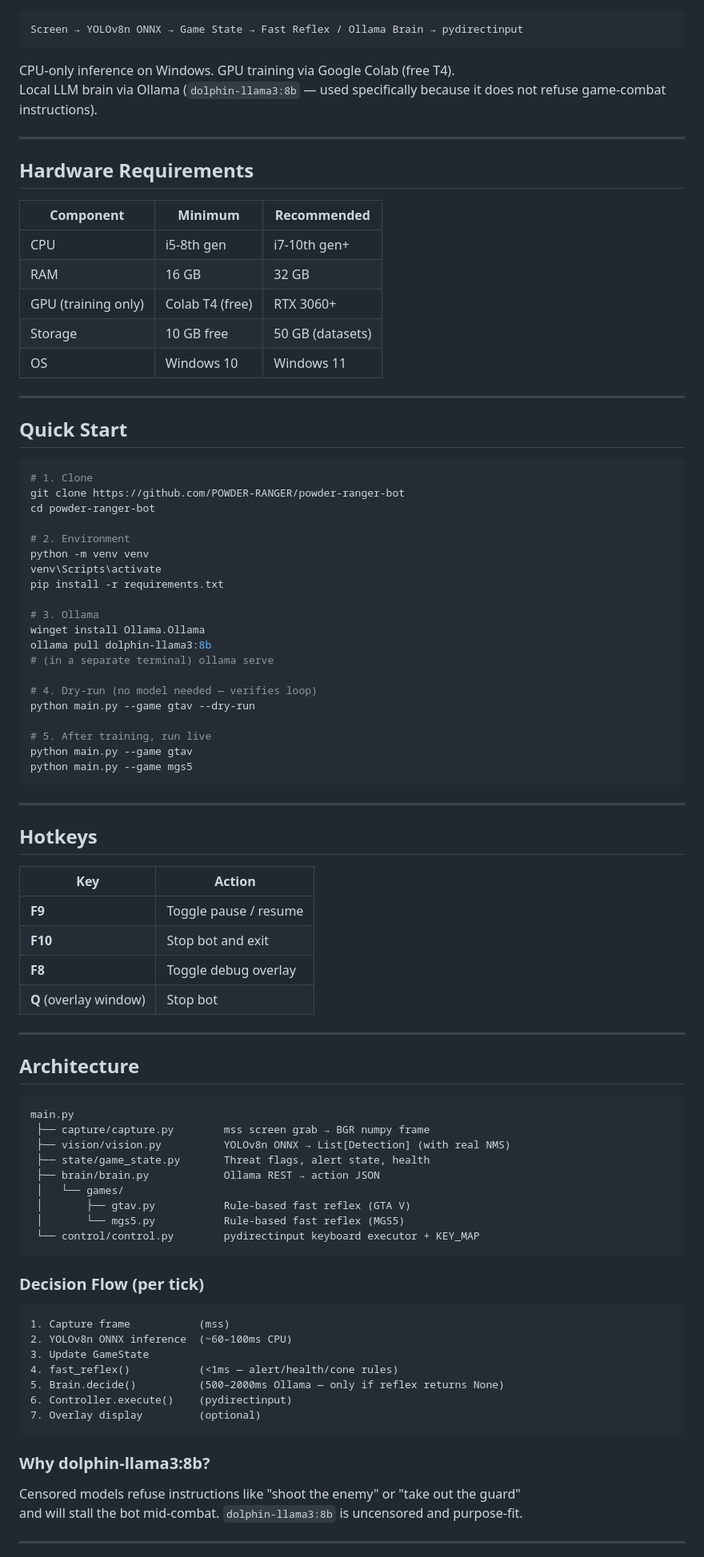
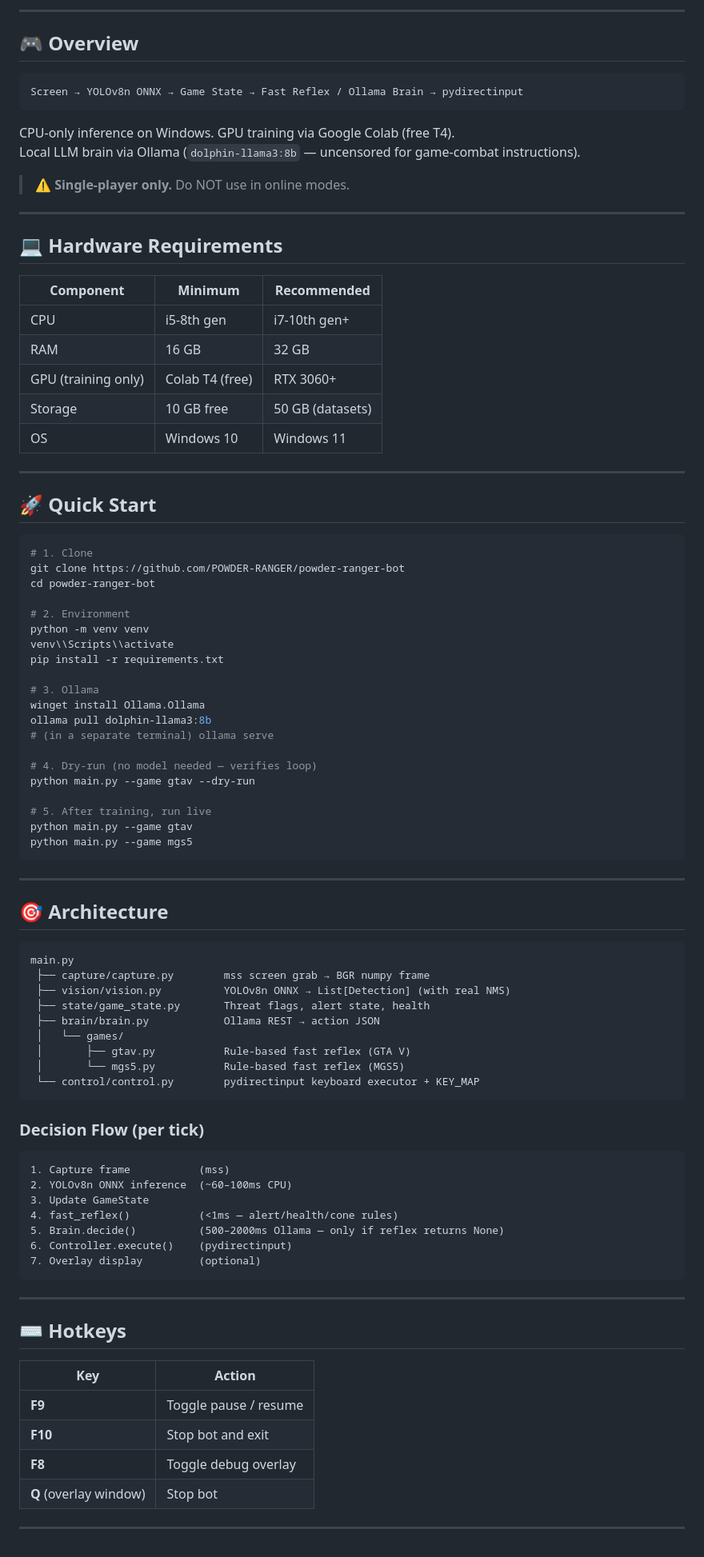
Before and after one commit to POWDER-RANGER/powder-ranger-bot, a Markdown page: README.md, the part around one of its changes. Shown at 80% size. Rendered like a GitHub page.

````diff
--- a/README.md
+++ b/README.md
@@ -3,14 +17,21 @@
+</div>
+
+---
+
+## 🎮 Overview
 
 ```
 Screen → YOLOv8n ONNX → Game State → Fast Reflex / Ollama Brain → pydirectinput
 ```
 
 CPU-only inference on Windows. GPU training via Google Colab (free T4).
-Local LLM brain via Ollama (`dolphin-llama3:8b` — used specifically because it does not refuse game-combat instructions).
+Local LLM brain via Ollama (`dolphin-llama3:8b` — uncensored for game-combat instructions).
+
+> ⚠️ **Single-player only.** Do NOT use in online modes.
 
 ---
 
-## Hardware Requirements
+## 💻 Hardware Requirements
 
 | Component | Minimum | Recommended |
 |-----------|---------|-------------|
@@ -22,7 +43,7 @@ Local LLM brain via Ollama (`dolphin-llama3:8b` — used specifically because it
 
 ---
 
-## Quick Start
+## 🚀 Quick Start
 
 ```bash
 # 1. Clone
@@ -31,7 +52,7 @@ cd powder-ranger-bot
 
 # 2. Environment
 python -m venv venv
-venv\Scripts\activate
+venv\\Scripts\\activate
 pip install -r requirements.txt
 
 # 3. Ollama
@@ -49,18 +70,7 @@ python main.py --game mgs5
 
 ---
 
-## Hotkeys
-
-| Key | Action |
-|-----|--------|
-| **F9** | Toggle pause / resume |
-| **F10** | Stop bot and exit |
-| **F8** | Toggle debug overlay |
-| **Q** (overlay window) | Stop bot |
-
----
-
-## Architecture
+## 🎯 Architecture
 
 ```
 main.py
@@ -75,6 +85,7 @@ main.py
 ```
 
 ### Decision Flow (per tick)
+
 ```
 1. Capture frame           (mss)
 2. YOLOv8n ONNX inference  (~60–100ms CPU)
@@ -85,9 +96,16 @@ main.py
 7. Overlay display         (optional)
 ```
 
-### Why dolphin-llama3:8b?
-Censored models refuse instructions like "shoot the enemy" or "take out the guard"
-and will stall the bot mid-combat. `dolphin-llama3:8b` is uncensored and purpose-fit.
+---
+
+## ⌨️ Hotkeys
+
+| Key | Action |
+|-----|--------|
+| **F9** | Toggle pause / resume |
+| **F10** | Stop bot and exit |
+| **F8** | Toggle debug overlay |
+| **Q** (overlay window) | Stop bot |
 
 ---
 
````
Also changed, not shown: other parts of README.md (+78 -20 lines).
